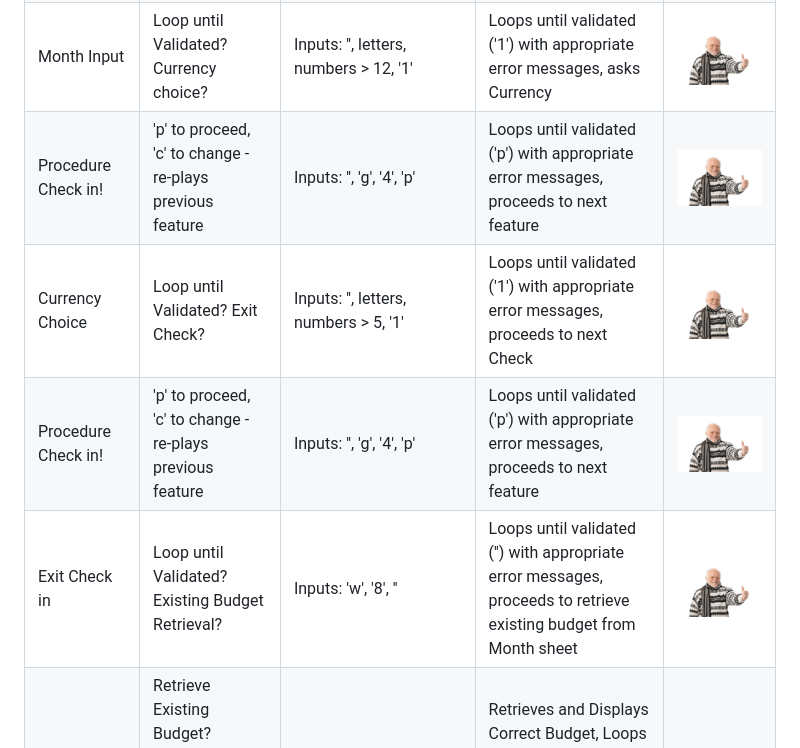
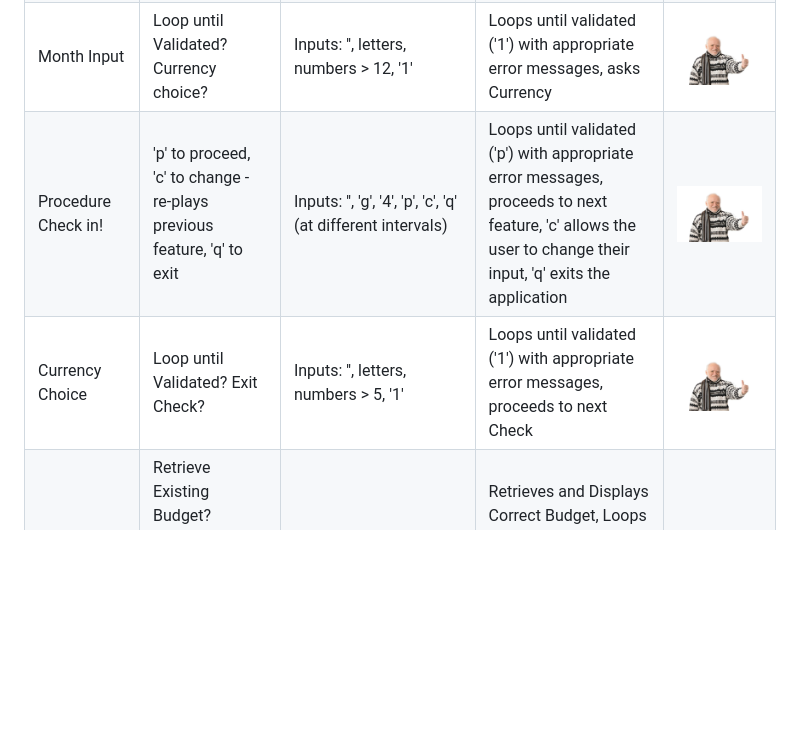
Before and after one commit to Ana-Niko-byte/tag-track, a Markdown page: README.md, the part around the change. Drawn GitHub-style; blank space fills up the shorter version.

Commit message:
Modify README issue table

```diff
--- a/README.md
+++ b/README.md
@@ -202,10 +202,8 @@ Under the conclusive user expense table, the user is asked whether they want to
 | Intro   | Print? Ask Name?   | Click 'Run Program' | Heading prints as expected, asks Name | <img src="docs/images/thumbs-up.jpg">   |
 | Name Input  | Loop until Validated? Month input?   | Inputs: '', 'ana43', '35', 'ana'   | Loops until validated ('ana') with appropriate error messages, greeting with capitalised Name, asks Month | <img src="docs/images/thumbs-up.jpg"> |
 | Month Input   | Loop until Validated? Currency choice?   | Inputs: '', letters, numbers > 12, '1' | Loops until validated ('1') with appropriate error messages, asks Currency   | <img src="docs/images/thumbs-up.jpg"> |
-| Procedure Check in! | 'p' to proceed, 'c' to change - re-plays previous feature | Inputs: '', 'g', '4', 'p'   | Loops until validated ('p') with appropriate error messages, proceeds to next feature   | <img src="docs/images/thumbs-up.jpg"> |
+| Procedure Check in! | 'p' to proceed, 'c' to change - re-plays previous feature, 'q' to exit | Inputs: '', 'g', '4', 'p', 'c', 'q' (at different intervals)  | Loops until validated ('p') with appropriate error messages, proceeds to next feature, 'c' allows the user to change their input, 'q' exits the application | <img src="docs/images/thumbs-up.jpg"> |
 | Currency Choice   | Loop until Validated? Exit Check? | Inputs: '', letters, numbers > 5, '1' | Loops until validated ('1') with appropriate error messages, proceeds to next Check | <img src="docs/images/thumbs-up.jpg"> |
-| Procedure Check in! | 'p' to proceed, 'c' to change - re-plays previous feature | Inputs: '', 'g', '4', 'p'   | Loops until validated ('p') with appropriate error messages, proceeds to next feature   | <img src="docs/images/thumbs-up.jpg"> |
-| Exit Check in   | Loop until Validated? Existing Budget Retrieval? | Inputs: 'w', '8', '' | Loops until validated ('') with appropriate error messages, proceeds to retrieve existing budget from Month sheet  | <img src="docs/images/thumbs-up.jpg"> |
 | Existing Budget Retrieval | Retrieve Existing Budget? Display? Give option to proceed or change? Loop Validation? Ask Budget if no Existing? | Check for existing budget on Tag-Track Google Sheets, Inputs: 'w', 'c', 'p' | Retrieves and Displays Correct Budget, Loops until validated (both 'c' to change, then 'p' to proceed), If none exists - asks for Budget, Displays Category Choice | <img src="docs/images/thumbs-up.jpg"> |
 | Currency Symbol + Formatting | Return Correct Symbol on Expense? | Choose Currency, Visual Check on confirmation msg, budget format + expenses format later | Correctly Returns Formatted Expense | <img src="docs/images/thumbs-up.jpg"> |
 | Category Choice | Loop until Validated? Expense Input Prompt? | Inputs: '', letters, numbers > 6, '2' | Loops until validated ('2') with appropriate error messages, proceeds to Expense Input | <img src="docs/images/thumbs-up.jpg"> |
```
